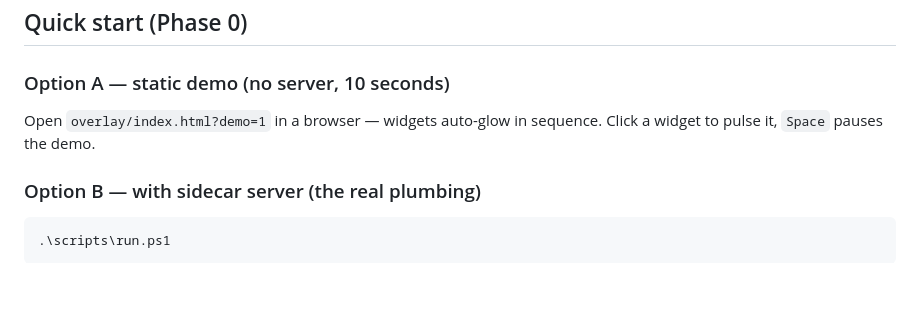
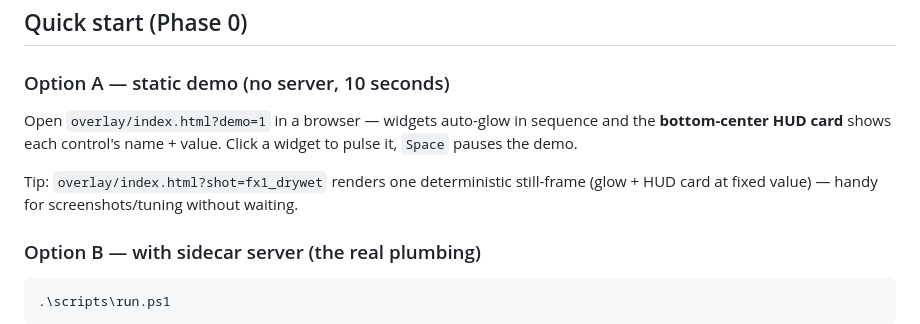
Before and after one commit to jardaKarlik/MidiMAT, a Markdown page: README.md, the part around the change. GitHub-like rendering; blank space fills up the shorter version.

Commit message:
Add bottom-center HUD description card, remove on-widget labels, fix clock-mismatch off-canvas bug, add ?shot= QA mode + Traktor UI zone-map docs

```diff
--- a/README.md
+++ b/README.md
@@ -35,8 +35,12 @@ that keeps latency at ~50 ms instead of 200–1000 ms.
 
 ### Option A — static demo (no server, 10 seconds)
 
-Open `overlay/index.html?demo=1` in a browser — widgets auto-glow in sequence.
-Click a widget to pulse it, `Space` pauses the demo.
+Open `overlay/index.html?demo=1` in a browser — widgets auto-glow in sequence and the
+**bottom-center HUD card** shows each control's name + value. Click a widget to pulse it,
+`Space` pauses the demo.
+
+Tip: `overlay/index.html?shot=fx1_drywet` renders one deterministic still-frame
+(glow + HUD card at fixed value) — handy for screenshots/tuning without waiting.
 
 ### Option B — with sidecar server (the real plumbing)
 
```
Also changed, not shown: docs/TRAKTOR_UI.md (added, +48 -0 lines), docs/traktor-ui/uuid-08cd423b-c601-ec4d-ede9-d0818f953a47.jpg (added), docs/traktor-ui/uuid-4013c186-a0ea-ade2-6598-bf896481a089.jpeg (added), docs/traktor-ui/uuid-73a97e9c-5dbf-a2f9-7670-948d66c23ff1.png (added), 2 other files.
